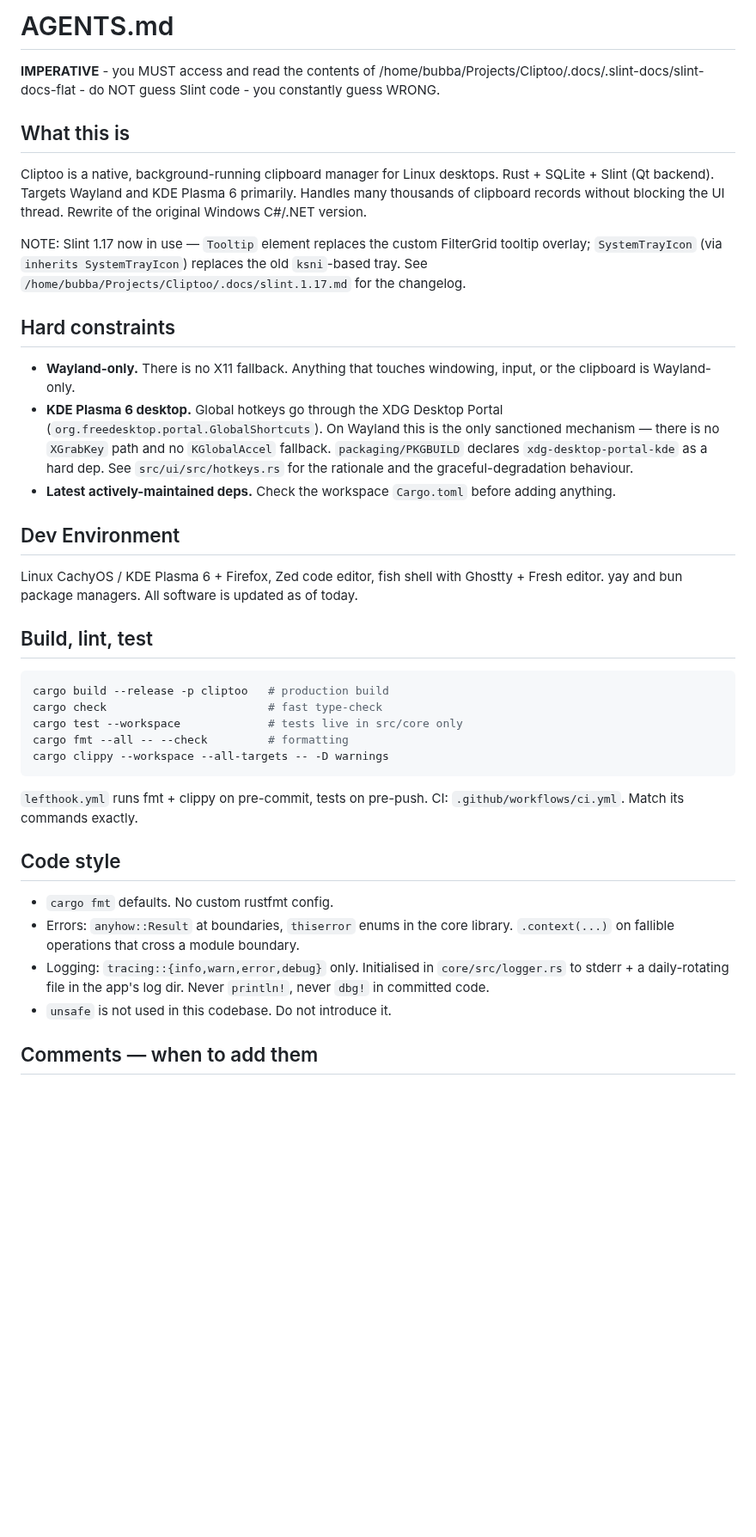
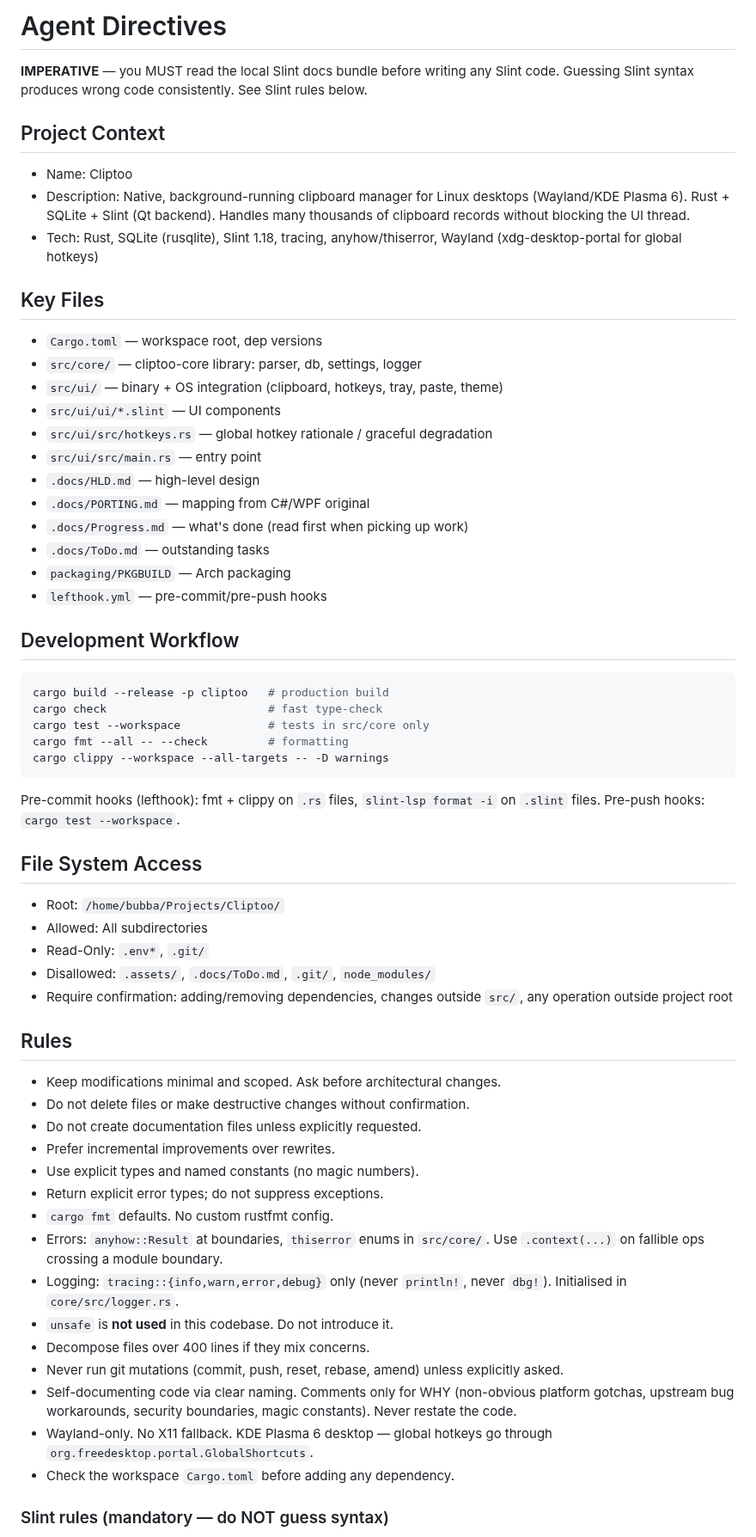
Before and after one commit to dcog989/Cliptoo, a Markdown page: AGENTS.md, the part around one of its changes. Shown at 86% size. GitHub-like rendering; blank space fills up the shorter version.

Commit message:
new format agents.md

````diff
--- a/AGENTS.md
+++ b/AGENTS.md
@@ -1,42 +1,66 @@
-# AGENTS.md
+# Agent Directives
 
-**IMPERATIVE** - you MUST access and read the contents of /home/bubba/Projects/Cliptoo/.docs/.slint-docs/slint-docs-flat - do NOT guess Slint code - you constantly guess WRONG.
+**IMPERATIVE** — you MUST read the local Slint docs bundle before writing any Slint code. Guessing Slint syntax produces wrong code consistently. See Slint rules below.
 
-## What this is
+## Project Context
 
-Cliptoo is a native, background-running clipboard manager for Linux desktops. Rust + SQLite + Slint (Qt backend). Targets Wayland and KDE Plasma 6 primarily. Handles many thousands of clipboard records without blocking the UI thread. Rewrite of the original Windows C#/.NET version.
+- Name: Cliptoo
+- Description: Native, background-running clipboard manager for Linux desktops (Wayland/KDE Plasma 6). Rust + SQLite + Slint (Qt backend). Handles many thousands of clipboard records without blocking the UI thread.
+- Tech: Rust, SQLite (rusqlite), Slint 1.18, tracing, anyhow/thiserror, Wayland (xdg-desktop-portal for global hotkeys)
 
-NOTE: Slint 1.17 now in use — `Tooltip` element replaces the custom FilterGrid tooltip overlay; `SystemTrayIcon` (via `inherits SystemTrayIcon`) replaces the old `ksni`-based tray. See `/home/bubba/Projects/Cliptoo/.docs/slint.1.17.md` for the changelog.
+## Key Files
 
-## Hard constraints
+- `Cargo.toml` — workspace root, dep versions
+- `src/core/` — cliptoo-core library: parser, db, settings, logger
+- `src/ui/` — binary + OS integration (clipboard, hotkeys, tray, paste, theme)
+- `src/ui/ui/*.slint` — UI components
+- `src/ui/src/hotkeys.rs` — global hotkey rationale / graceful degradation
+- `src/ui/src/main.rs` — entry point
+- `.docs/HLD.md` — high-level design
+- `.docs/PORTING.md` — mapping from C#/WPF original
+- `.docs/Progress.md` — what's done (read first when picking up work)
+- `.docs/ToDo.md` — outstanding tasks
+- `packaging/PKGBUILD` — Arch packaging
+- `lefthook.yml` — pre-commit/pre-push hooks
 
-- **Wayland-only.** There is no X11 fallback. Anything that touches windowing, input, or the clipboard is Wayland-only.
-- **KDE Plasma 6 desktop.** Global hotkeys go through the XDG Desktop Portal (`org.freedesktop.portal.GlobalShortcuts`). On Wayland this is the only sanctioned mechanism — there is no `XGrabKey` path and no `KGlobalAccel` fallback. `packaging/PKGBUILD` declares `xdg-desktop-portal-kde` as a hard dep. See `src/ui/src/hotkeys.rs` for the rationale and the graceful-degradation behaviour.
-- **Latest actively-maintained deps.** Check the workspace `Cargo.toml` before adding anything.
-
-## Dev Environment
-
-Linux CachyOS / KDE Plasma 6 + Firefox, Zed code editor, fish shell with Ghostty + Fresh editor. yay and bun package managers. All software is updated as of today.
-
-## Build, lint, test
+## Development Workflow
 
 ```bash
 cargo build --release -p cliptoo   # production build
 cargo check                        # fast type-check
-cargo test --workspace             # tests live in src/core only
+cargo test --workspace             # tests in src/core only
 cargo fmt --all -- --check         # formatting
 cargo clippy --workspace --all-targets -- -D warnings
 ```
 
-`lefthook.yml` runs fmt + clippy on pre-commit, tests on pre-push.
-CI: `.github/workflows/ci.yml`. Match its commands exactly.
+Pre-commit hooks (lefthook): fmt + clippy on `.rs` files, `slint-lsp format -i` on `.slint` files.
+Pre-push hooks: `cargo test --workspace`.
 
-## Code style
+## File System Access
 
+- Root: `/home/bubba/Projects/Cliptoo/`
+- Allowed: All subdirectories
+- Read-Only: `.env*`, `.git/`
+- Disallowed: `.assets/`, `.docs/ToDo.md`, `.git/`, `node_modules/`
+- Require confirmation: adding/removing dependencies, changes outside `src/`, any operation outside project root
+
+## Rules
+
+- Keep modifications minimal and scoped. Ask before architectural changes.
+- Do not delete files or make destructive changes without confirmation.
+- Do not create documentation files unless explicitly requested.
+- Prefer incremental improvements over rewrites.
+- Use explicit types and named constants (no magic numbers).
+- Return explicit error types; do not suppress exceptions.
 - `cargo fmt` defaults. No custom rustfmt config.
-- Errors: `anyhow::Result` at boundaries, `thiserror` enums in the core library. `.context(...)` on fallible operations that cross a module boundary.
-- Logging: `tracing::{info,warn,error,debug}` only. Initialised in `core/src/logger.rs` to stderr + a daily-rotating file in the app's log dir. Never `println!`, never `dbg!` in committed code.
-- `unsafe` is not used in this codebase. Do not introduce it.
+- Errors: `anyhow::Result` at boundaries, `thiserror` enums in `src/core/`. Use `.context(...)` on fallible ops crossing a module boundary.
+- Logging: `tracing::{info,warn,error,debug}` only (never `println!`, never `dbg!`). Initialised in `core/src/logger.rs`.
+- `unsafe` is **not used** in this codebase. Do not introduce it.
+- Decompose files over 400 lines if they mix concerns.
+- Never run git mutations (commit, push, reset, rebase, amend) unless explicitly asked.
+- Self-documenting code via clear naming. Comments only for WHY (non-obvious platform gotchas, upstream bug workarounds, security boundaries, magic constants). Never restate the code.
+- Wayland-only. No X11 fallback. KDE Plasma 6 desktop — global hotkeys go through `org.freedesktop.portal.GlobalShortcuts`.
+- Check the workspace `Cargo.toml` before adding any dependency.
 
-## Comments — when to add them
+### Slint rules (mandatory — do NOT guess syntax)
 
````
Also changed, not shown: other parts of AGENTS.md (+18 -86 lines).
